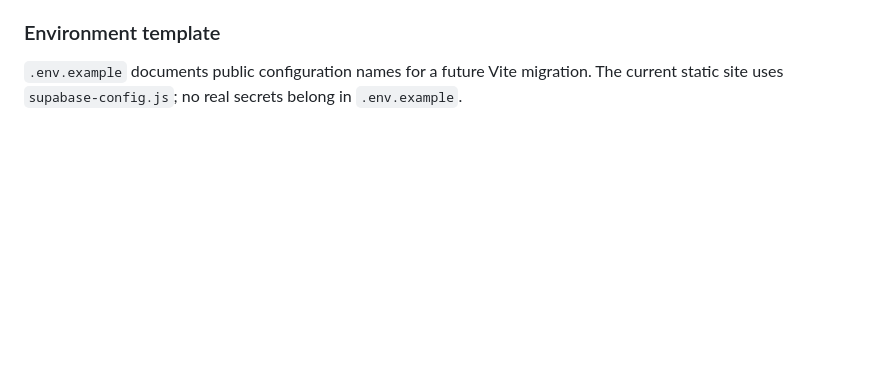
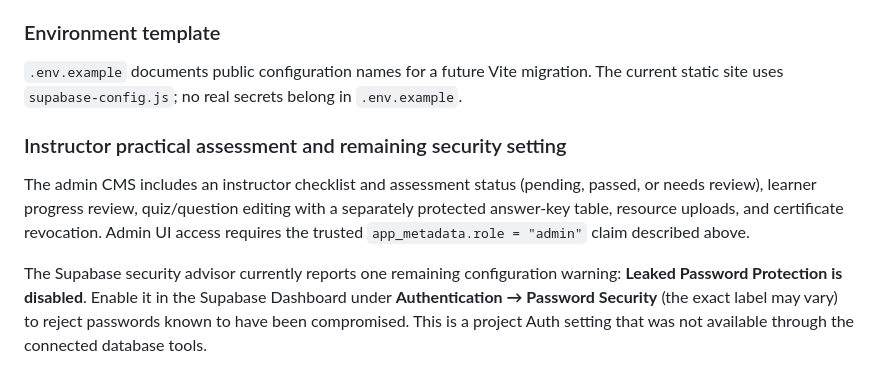
Before and after one commit to rahulk2oo4/ut-masterclass-academy-NDT, a Markdown page: README.md, the part around the change. Rendered like a GitHub page; blank space fills up the shorter version.

Commit message:
Document instructor assessment and Auth security follow-up

```diff
--- a/README.md
+++ b/README.md
@@ -80,3 +80,9 @@ Then sign out and sign back in so the session receives the updated claim. Keep a
 ### Environment template
 
 `.env.example` documents public configuration names for a future Vite migration. The current static site uses `supabase-config.js`; no real secrets belong in `.env.example`.
+
+### Instructor practical assessment and remaining security setting
+
+The admin CMS includes an instructor checklist and assessment status (pending, passed, or needs review), learner progress review, quiz/question editing with a separately protected answer-key table, resource uploads, and certificate revocation. Admin UI access requires the trusted `app_metadata.role = "admin"` claim described above.
+
+The Supabase security advisor currently reports one remaining configuration warning: **Leaked Password Protection is disabled**. Enable it in the Supabase Dashboard under **Authentication → Password Security** (the exact label may vary) to reject passwords known to have been compromised. This is a project Auth setting that was not available through the connected database tools.
```
